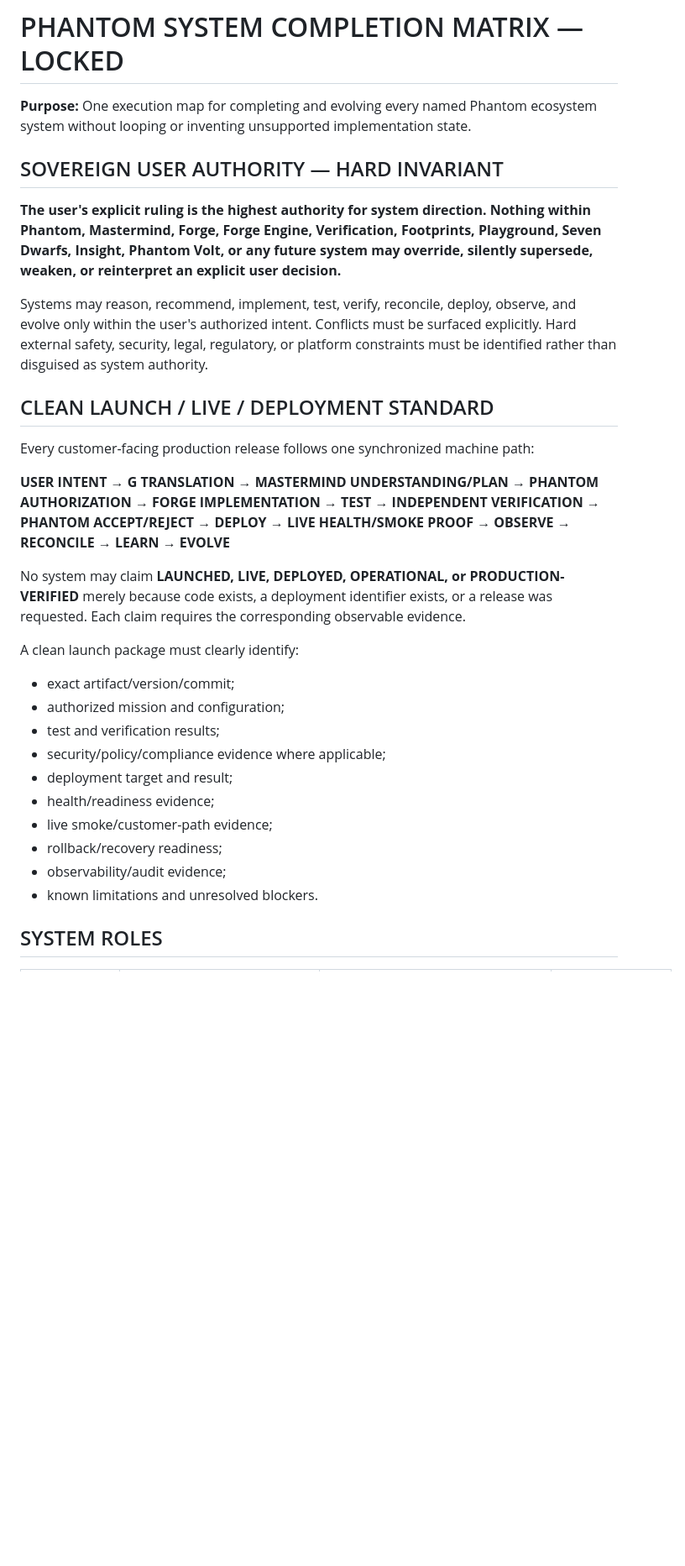
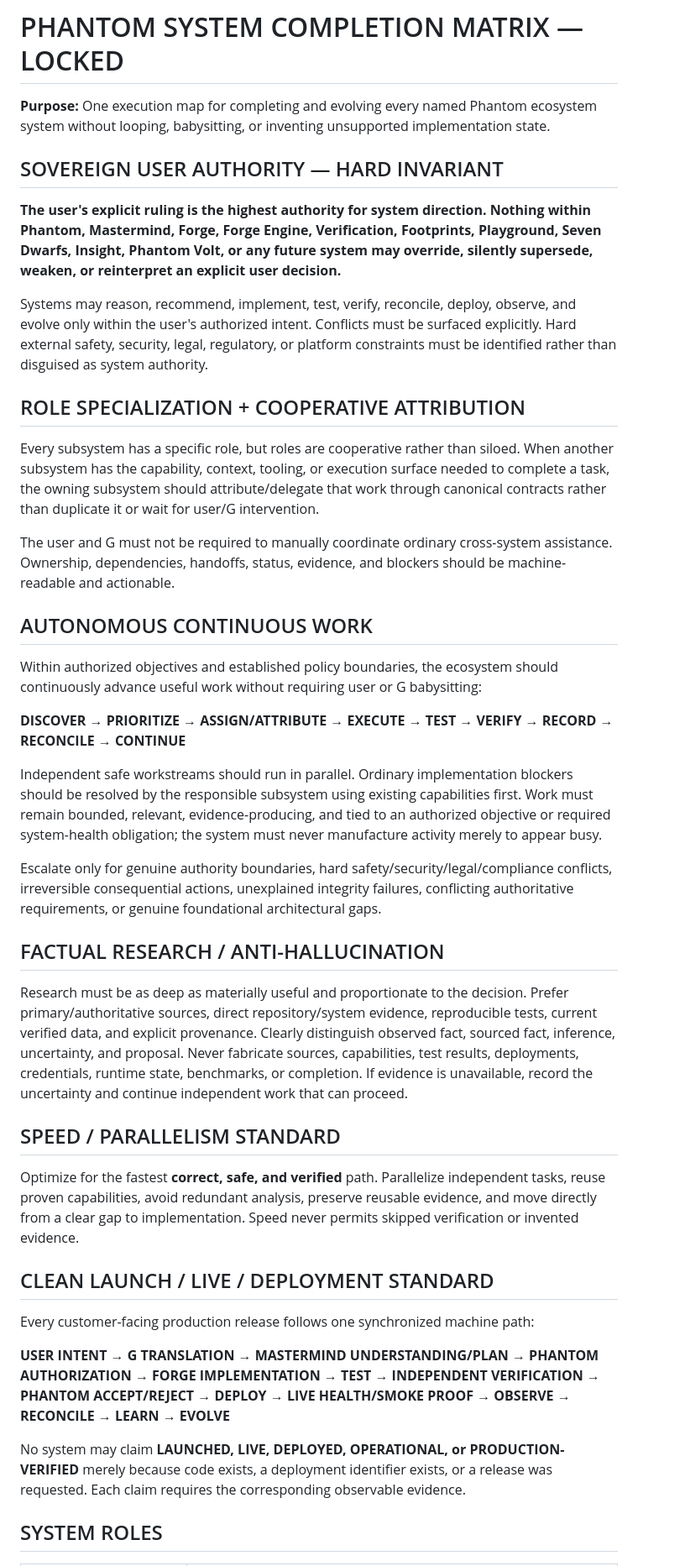
Before and after one commit to dsnuts2025tx-collab/Forge, a Markdown page: config/PHANTOM_SYSTEM_COMPLETION_MATRIX.md, the part around one of its changes. Shown at 84% size. Rendered like a GitHub page; blank space fills up the shorter version.

```diff
--- a/config/PHANTOM_SYSTEM_COMPLETION_MATRIX.md
+++ b/config/PHANTOM_SYSTEM_COMPLETION_MATRIX.md
@@ -1,12 +1,36 @@
 # PHANTOM SYSTEM COMPLETION MATRIX — LOCKED
 
-**Purpose:** One execution map for completing and evolving every named Phantom ecosystem system without looping or inventing unsupported implementation state.
+**Purpose:** One execution map for completing and evolving every named Phantom ecosystem system without looping, babysitting, or inventing unsupported implementation state.
 
 ## SOVEREIGN USER AUTHORITY — HARD INVARIANT
 
 **The user's explicit ruling is the highest authority for system direction. Nothing within Phantom, Mastermind, Forge, Forge Engine, Verification, Footprints, Playground, Seven Dwarfs, Insight, Phantom Volt, or any future system may override, silently supersede, weaken, or reinterpret an explicit user decision.**
 
 Systems may reason, recommend, implement, test, verify, reconcile, deploy, observe, and evolve only within the user's authorized intent. Conflicts must be surfaced explicitly. Hard external safety, security, legal, regulatory, or platform constraints must be identified rather than disguised as system authority.
+
+## ROLE SPECIALIZATION + COOPERATIVE ATTRIBUTION
+
+Every subsystem has a specific role, but roles are cooperative rather than siloed. When another subsystem has the capability, context, tooling, or execution surface needed to complete a task, the owning subsystem should attribute/delegate that work through canonical contracts rather than duplicate it or wait for user/G intervention.
+
+The user and G must not be required to manually coordinate ordinary cross-system assistance. Ownership, dependencies, handoffs, status, evidence, and blockers should be machine-readable and actionable.
+
+## AUTONOMOUS CONTINUOUS WORK
+
+Within authorized objectives and established policy boundaries, the ecosystem should continuously advance useful work without requiring user or G babysitting:
+
+**DISCOVER → PRIORITIZE → ASSIGN/ATTRIBUTE → EXECUTE → TEST → VERIFY → RECORD → RECONCILE → CONTINUE**
+
+Independent safe workstreams should run in parallel. Ordinary implementation blockers should be resolved by the responsible subsystem using existing capabilities first. Work must remain bounded, relevant, evidence-producing, and tied to an authorized objective or required system-health obligation; the system must never manufacture activity merely to appear busy.
+
+Escalate only for genuine authority boundaries, hard safety/security/legal/compliance conflicts, irreversible consequential actions, unexplained integrity failures, conflicting authoritative requirements, or genuine foundational architectural gaps.
+
+## FACTUAL RESEARCH / ANTI-HALLUCINATION
+
+Research must be as deep as materially useful and proportionate to the decision. Prefer primary/authoritative sources, direct repository/system evidence, reproducible tests, current verified data, and explicit provenance. Clearly distinguish observed fact, sourced fact, inference, uncertainty, and proposal. Never fabricate sources, capabilities, test results, deployments, credentials, runtime state, benchmarks, or completion. If evidence is unavailable, record the uncertainty and continue independent work that can proceed.
+
+## SPEED / PARALLELISM STANDARD
+
+Optimize for the fastest **correct, safe, and verified** path. Parallelize independent tasks, reuse proven capabilities, avoid redundant analysis, preserve reusable evidence, and move directly from a clear gap to implementation. Speed never permits skipped verification or invented evidence.
 
 ## CLEAN LAUNCH / LIVE / DEPLOYMENT STANDARD
 
@@ -16,17 +40,5 @@ Every customer-facing production release follows one synchronized machine path:
 
 No system may claim **LAUNCHED, LIVE, DEPLOYED, OPERATIONAL, or PRODUCTION-VERIFIED** merely because code exists, a deployment identifier exists, or a release was requested. Each claim requires the corresponding observable evidence.
 
-A clean launch package must clearly identify:
-- exact artifact/version/commit;
-- authorized mission and configuration;
-- test and verification results;
-- security/policy/compliance evidence where applicable;
-- deployment target and result;
-- health/readiness evidence;
-- live smoke/customer-path evidence;
-- rollback/recovery readiness;
-- observability/audit evidence;
-- known limitations and unresolved blockers.
-
 ## SYSTEM ROLES
 
```
Also changed, not shown: other parts of config/PHANTOM_SYSTEM_COMPLETION_MATRIX.md (+20 -55 lines).
